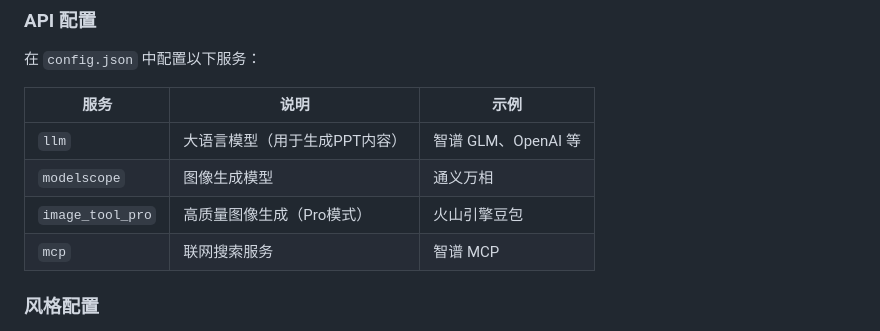
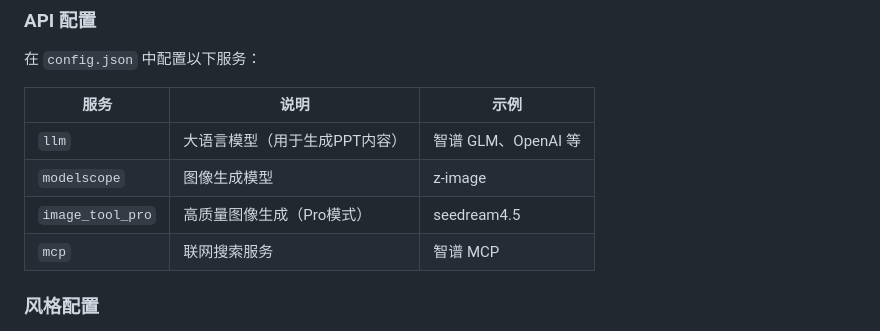
Before and after one commit to akatsukikyouko/LinkSlideAI, a Markdown page: README.md, the part around the change. Drawn GitHub-style.

Commit message:
修改错误

```diff
--- a/README.md
+++ b/README.md
@@ -54,8 +54,8 @@ start_server.bat
 | 服务 | 说明 | 示例 |
 |------|------|------|
 | `llm` | 大语言模型（用于生成PPT内容） | 智谱 GLM、OpenAI 等 |
-| `modelscope` | 图像生成模型 | 通义万相 |
-| `image_tool_pro` | 高质量图像生成（Pro模式） | 火山引擎豆包 |
+| `modelscope` | 图像生成模型 | z-image |
+| `image_tool_pro` | 高质量图像生成（Pro模式） | seedream4.5 |
 | `mcp` | 联网搜索服务 | 智谱 MCP |
 
 ### 风格配置
```
